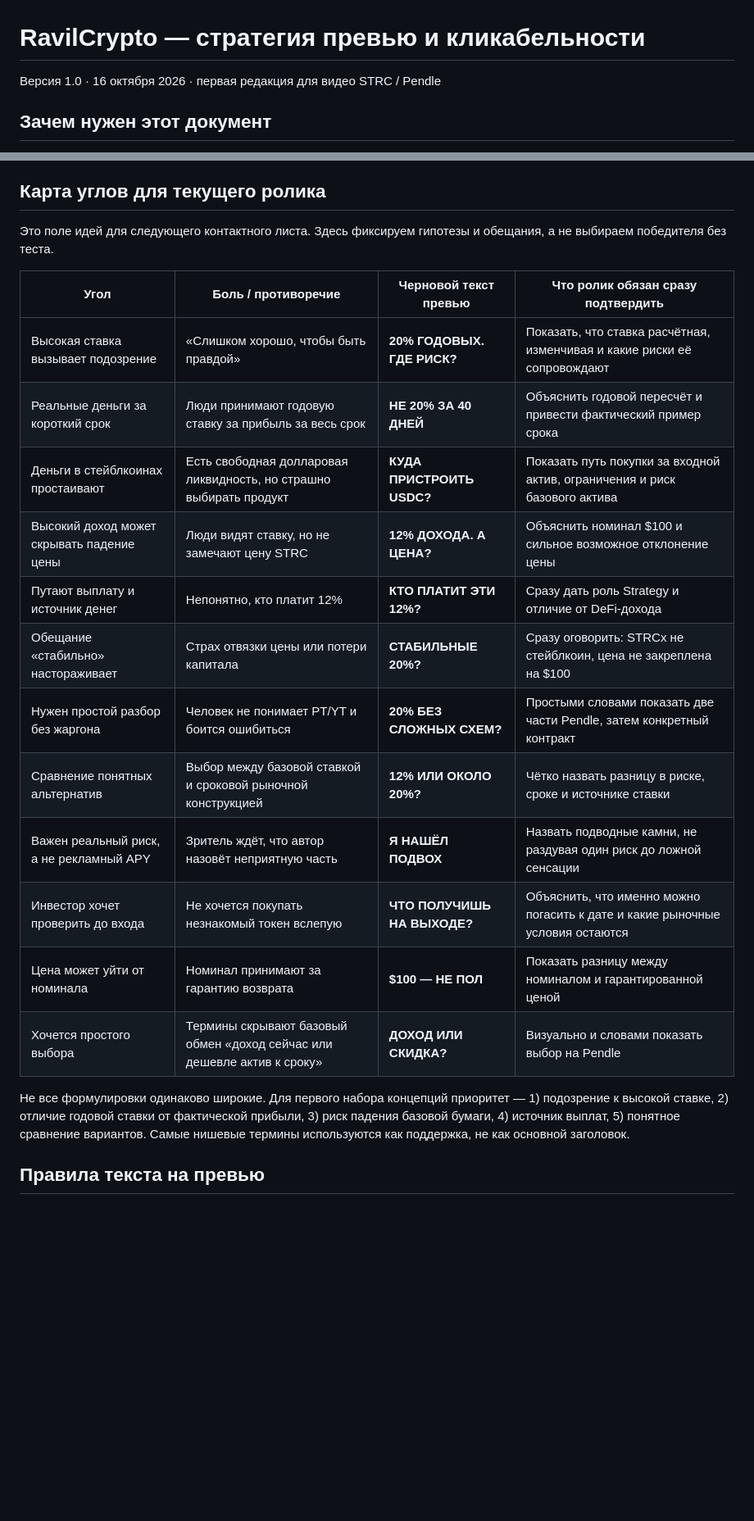
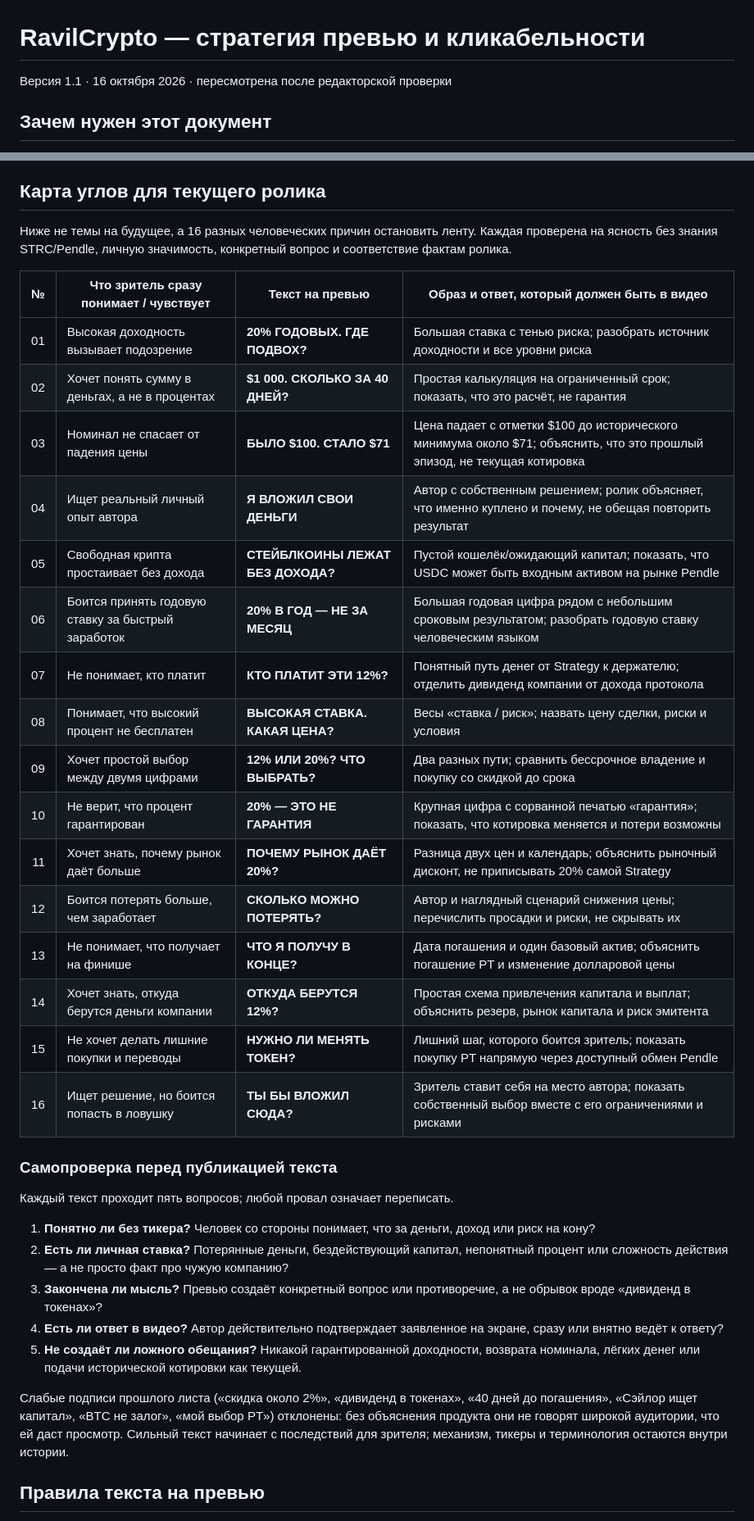
Before and after one commit to GithubRavilS/strc, a Markdown page: THUMBNAIL_STRATEGY.md, 2 parts joined by grey strips. Shown at 82% size. Drawn GitHub-style; blank space fills up the shorter version.

Commit message:
Rework thumbnail hooks around viewer pains

```diff
--- a/THUMBNAIL_STRATEGY.md
+++ b/THUMBNAIL_STRATEGY.md
@@ -1,6 +1,6 @@
 # RavilCrypto — стратегия превью и кликабельности
 
-Версия 1.0 · 16 октября 2026 · первая редакция для видео STRC / Pendle
+Версия 1.1 · 16 октября 2026 · пересмотрена после редакторской проверки
 
 ## Зачем нужен этот документ
 
@@ -70,24 +70,38 @@ CTR — не отдельная цель. Упаковка должна прив
 
 ## Карта углов для текущего ролика
 
-Это поле идей для следующего контактного листа. Здесь фиксируем гипотезы и обещания, а не выбираем победителя без теста.
+Ниже не темы на будущее, а 16 разных человеческих причин остановить ленту. Каждая проверена на ясность без знания STRC/Pendle, личную значимость, конкретный вопрос и соответствие фактам ролика.
 
-| Угол | Боль / противоречие | Черновой текст превью | Что ролик обязан сразу подтвердить |
-|---|---|---|---|
-| Высокая ставка вызывает подозрение | «Слишком хорошо, чтобы быть правдой» | **20% ГОДОВЫХ. ГДЕ РИСК?** | Показать, что ставка расчётная, изменчивая и какие риски её сопровождают |
-| Реальные деньги за короткий срок | Люди принимают годовую ставку за прибыль за весь срок | **НЕ 20% ЗА 40 ДНЕЙ** | Объяснить годовой пересчёт и привести фактический пример срока |
-| Деньги в стейблкоинах простаивают | Есть свободная долларовая ликвидность, но страшно выбирать продукт | **КУДА ПРИСТРОИТЬ USDC?** | Показать путь покупки за входной актив, ограничения и риск базового актива |
-| Высокий доход может скрывать падение цены | Люди видят ставку, но не замечают цену STRC | **12% ДОХОДА. А ЦЕНА?** | Объяснить номинал $100 и сильное возможное отклонение цены |
-| Путают выплату и источник денег | Непонятно, кто платит 12% | **КТО ПЛАТИТ ЭТИ 12%?** | Сразу дать роль Strategy и отличие от DeFi-дохода |
-| Обещание «стабильно» настораживает | Страх отвязки цены или потери капитала | **СТАБИЛЬНЫЕ 20%?** | Сразу оговорить: STRCx не стейблкоин, цена не закреплена на $100 |
-| Нужен простой разбор без жаргона | Человек не понимает PT/YT и боится ошибиться | **20% БЕЗ СЛОЖНЫХ СХЕМ?** | Простыми словами показать две части Pendle, затем конкретный контракт |
-| Сравнение понятных альтернатив | Выбор между базовой ставкой и сроковой рыночной конструкцией | **12% ИЛИ ОКОЛО 20%?** | Чётко назвать разницу в риске, сроке и источнике ставки |
-| Важен реальный риск, а не рекламный APY | Зритель ждёт, что автор назовёт неприятную часть | **Я НАШЁЛ ПОДВОХ** | Назвать подводные камни, не раздувая один риск до ложной сенсации |
-| Инвестор хочет проверить до входа | Не хочется покупать незнакомый токен вслепую | **ЧТО ПОЛУЧИШЬ НА ВЫХОДЕ?** | Объяснить, что именно можно погасить к дате и какие рыночные условия остаются |
-| Цена может уйти от номинала | Номинал принимают за гарантию возврата | **$100 — НЕ ПОЛ** | Показать разницу между номиналом и гарантированной ценой |
-| Хочется простого выбора | Термины скрывают базовый обмен «доход сейчас или дешевле актив к сроку» | **ДОХОД ИЛИ СКИДКА?** | Визуально и словами показать выбор на Pendle |
+| № | Что зритель сразу понимает / чувствует | Текст на превью | Образ и ответ, который должен быть в видео |
+|---:|---|---|---|
+| 01 | Высокая доходность вызывает подозрение | **20% ГОДОВЫХ. ГДЕ ПОДВОХ?** | Большая ставка с тенью риска; разобрать источник доходности и все уровни риска |
+| 02 | Хочет понять сумму в деньгах, а не в процентах | **$1 000. СКОЛЬКО ЗА 40 ДНЕЙ?** | Простая калькуляция на ограниченный срок; показать, что это расчёт, не гарантия |
+| 03 | Номинал не спасает от падения цены | **БЫЛО $100. СТАЛО $71** | Цена падает с отметки $100 до исторического минимума около $71; объяснить, что это прошлый эпизод, не текущая котировка |
+| 04 | Ищет реальный личный опыт автора | **Я ВЛОЖИЛ СВОИ ДЕНЬГИ** | Автор с собственным решением; ролик объясняет, что именно куплено и почему, не обещая повторить результат |
+| 05 | Свободная крипта простаивает без дохода | **СТЕЙБЛКОИНЫ ЛЕЖАТ БЕЗ ДОХОДА?** | Пустой кошелёк/ожидающий капитал; показать, что USDC может быть входным активом на рынке Pendle |
+| 06 | Боится принять годовую ставку за быстрый заработок | **20% В ГОД — НЕ ЗА МЕСЯЦ** | Большая годовая цифра рядом с небольшим сроковым результатом; разобрать годовую ставку человеческим языком |
+| 07 | Не понимает, кто платит | **КТО ПЛАТИТ ЭТИ 12%?** | Понятный путь денег от Strategy к держателю; отделить дивиденд компании от дохода протокола |
+| 08 | Понимает, что высокий процент не бесплатен | **ВЫСОКАЯ СТАВКА. КАКАЯ ЦЕНА?** | Весы «ставка / риск»; назвать цену сделки, риски и условия |
+| 09 | Хочет простой выбор между двумя цифрами | **12% ИЛИ 20%? ЧТО ВЫБРАТЬ?** | Два разных пути; сравнить бессрочное владение и покупку со скидкой до срока |
+| 10 | Не верит, что процент гарантирован | **20% — ЭТО НЕ ГАРАНТИЯ** | Крупная цифра с сорванной печатью «гарантия»; показать, что котировка меняется и потери возможны |
+| 11 | Хочет знать, почему рынок даёт больше | **ПОЧЕМУ РЫНОК ДАЁТ 20%?** | Разница двух цен и календарь; объяснить рыночный дисконт, не приписывать 20% самой Strategy |
+| 12 | Боится потерять больше, чем заработает | **СКОЛЬКО МОЖНО ПОТЕРЯТЬ?** | Автор и наглядный сценарий снижения цены; перечислить просадки и риски, не скрывать их |
+| 13 | Не понимает, что получает на финише | **ЧТО Я ПОЛУЧУ В КОНЦЕ?** | Дата погашения и один базовый актив; объяснить погашение PT и изменение долларовой цены |
+| 14 | Хочет знать, откуда берутся деньги компании | **ОТКУДА БЕРУТСЯ 12%?** | Простая схема привлечения капитала и выплат; объяснить резерв, рынок капитала и риск эмитента |
+| 15 | Не хочет делать лишние покупки и переводы | **НУЖНО ЛИ МЕНЯТЬ ТОКЕН?** | Лишний шаг, которого боится зритель; показать покупку PT напрямую через доступный обмен Pendle |
+| 16 | Ищет решение, но боится попасть в ловушку | **ТЫ БЫ ВЛОЖИЛ СЮДА?** | Зритель ставит себя на место автора; показать собственный выбор вместе с его ограничениями и рисками |
 
-Не все формулировки одинаково широкие. Для первого набора концепций приоритет — 1) подозрение к высокой ставке, 2) отличие годовой ставки от фактической прибыли, 3) риск падения базовой бумаги, 4) источник выплат, 5) понятное сравнение вариантов. Самые нишевые термины используются как поддержка, не как основной заголовок.
+### Самопроверка перед публикацией текста
+
+Каждый текст проходит пять вопросов; любой провал означает переписать.
+
+1. **Понятно ли без тикера?** Человек со стороны понимает, что за деньги, доход или риск на кону?
+2. **Есть ли личная ставка?** Потерянные деньги, бездействующий капитал, непонятный процент или сложность действия — а не просто факт про чужую компанию?
+3. **Закончена ли мысль?** Превью создаёт конкретный вопрос или противоречие, а не обрывок вроде «дивиденд в токенах»?
+4. **Есть ли ответ в видео?** Автор действительно подтверждает заявленное на экране, сразу или внятно ведёт к ответу?
+5. **Не создаёт ли ложного обещания?** Никакой гарантированной доходности, возврата номинала, лёгких денег или подачи исторической котировки как текущей.
+
+Слабые подписи прошлого листа («скидка около 2%», «дивиденд в токенах», «40 дней до погашения», «Сэйлор ищет капитал», «BTC не залог», «мой выбор PT») отклонены: без объяснения продукта они не говорят широкой аудитории, что ей даст просмотр. Сильный текст начинает с последствий для зрителя; механизм, тикеры и терминология остаются внутри истории.
 
 ## Правила текста на превью
 
```
Also changed, not shown: other parts of THUMBNAIL_STRATEGY.md (+1 -1 lines).
